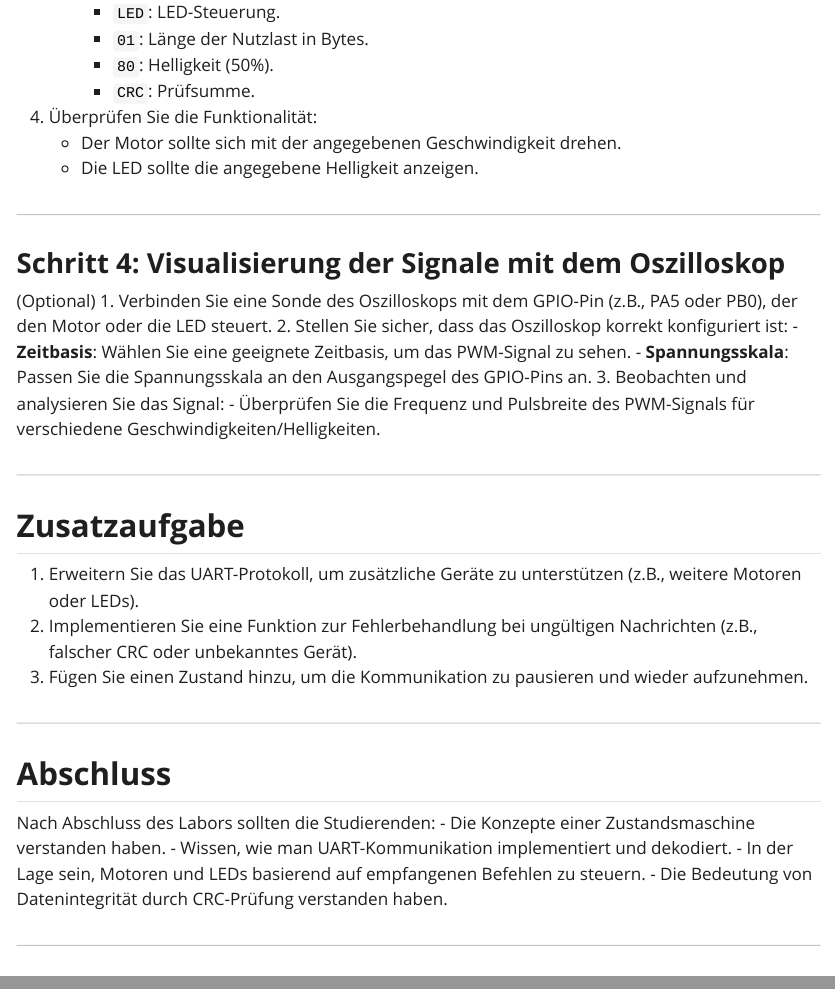
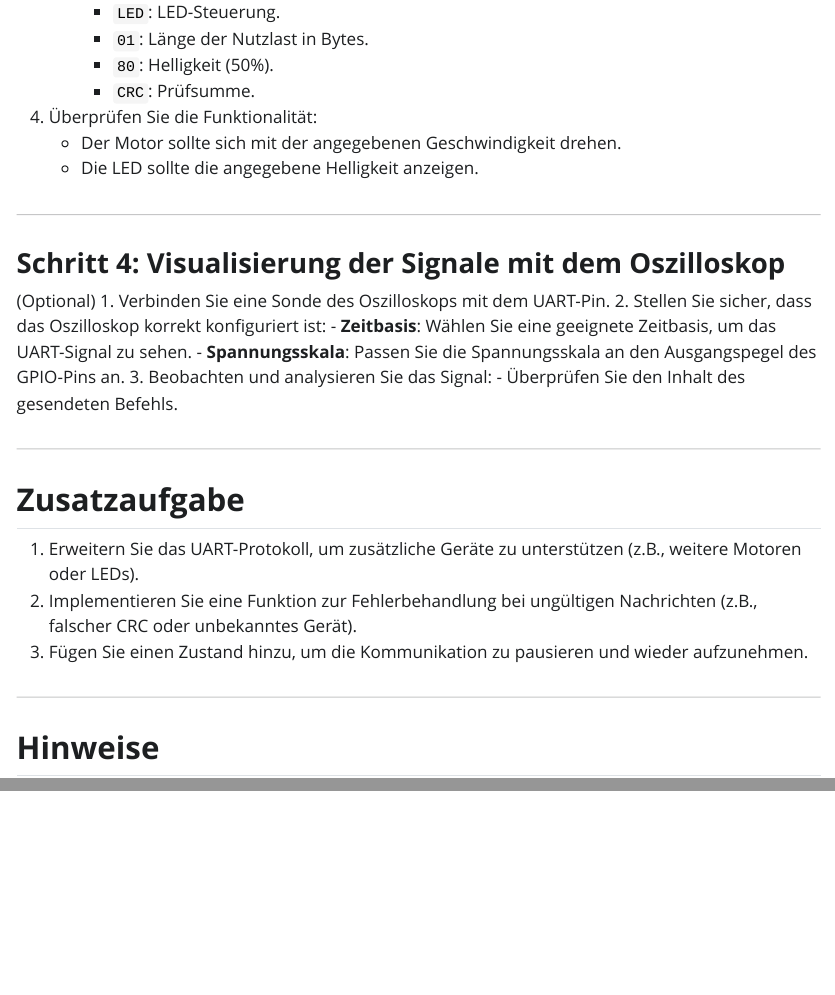
Before and after one commit to thomasgadner/MECH-B-4-ILV-Embedded-Systems-Lab-2, a Quarto document (lab2.qmd): the page in a window 1100 px wide, from 6410 px down, and a second part further down, joined at a grey line. The pictures show the output file lab2.html that the author committed with the source, opened offline; Quarto's library style sheets are replaced by a plain one without menus; long lines of code are wrapped.

Commit message:
oscilloscope exercise modified for UART

```diff
--- a/lab2.qmd
+++ b/lab2.qmd
@@ -268,12 +268,12 @@ void processLedCommand(uint8_t *message) {
 
 ### **Schritt 4: Visualisierung der Signale mit dem Oszilloskop**
 (Optional)
-1. Verbinden Sie eine Sonde des Oszilloskops mit dem GPIO-Pin (z.B., PA5 oder PB0), der den Motor oder die LED steuert.
+1. Verbinden Sie eine Sonde des Oszilloskops mit dem UART-Pin.
 2. Stellen Sie sicher, dass das Oszilloskop korrekt konfiguriert ist:
-   - **Zeitbasis**: Wählen Sie eine geeignete Zeitbasis, um das PWM-Signal zu sehen.
+   - **Zeitbasis**: Wählen Sie eine geeignete Zeitbasis, um das UART-Signal zu sehen.
    - **Spannungsskala**: Passen Sie die Spannungsskala an den Ausgangspegel des GPIO-Pins an.
 3. Beobachten und analysieren Sie das Signal:
-   - Überprüfen Sie die Frequenz und Pulsbreite des PWM-Signals für verschiedene Geschwindigkeiten/Helligkeiten.
+   - Überprüfen Sie den Inhalt des gesendeten Befehls.
 
 ---
 
@@ -284,15 +284,6 @@ void processLedCommand(uint8_t *message) {
 
 ---
 
-## **Abschluss**
-Nach Abschluss des Labors sollten die Studierenden:
-- Die Konzepte einer Zustandsmaschine verstanden haben.
-- Wissen, wie man UART-Kommunikation implementiert und dekodiert.
-- In der Lage sein, Motoren und LEDs basierend auf empfangenen Befehlen zu steuern.
-- Die Bedeutung von Datenintegrität durch CRC-Prüfung verstanden haben.
-
----
-
 ## **Hinweise**
 - Achten Sie darauf, dass alle Verbindungen korrekt sind, um Schäden am Nucleo-F091 Board zu vermeiden.
 - Verwenden Sie Debugging-Funktionen in PlatformIO, um Fehler zu finden und zu beheben.
```
Also changed, not shown: lab2.html.
